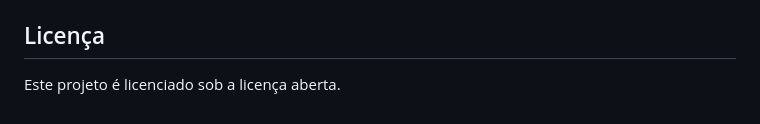
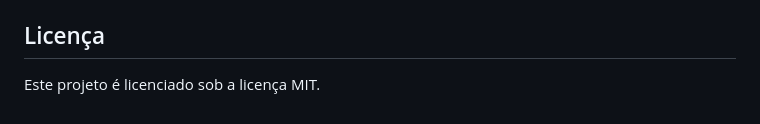
Before and after one commit to leandrodevsilva/FURIA_FANS, a Markdown page: README.md, the part around the change. Rendered like a GitHub page.

```diff
--- a/README.md
+++ b/README.md
@@ -97,4 +97,4 @@ Contribuições são sempre bem-vindas! Se você deseja contribuir para o projet
 
 ## Licença
 
-Este projeto é licenciado sob a licença aberta.
+Este projeto é licenciado sob a licença MIT.
```
